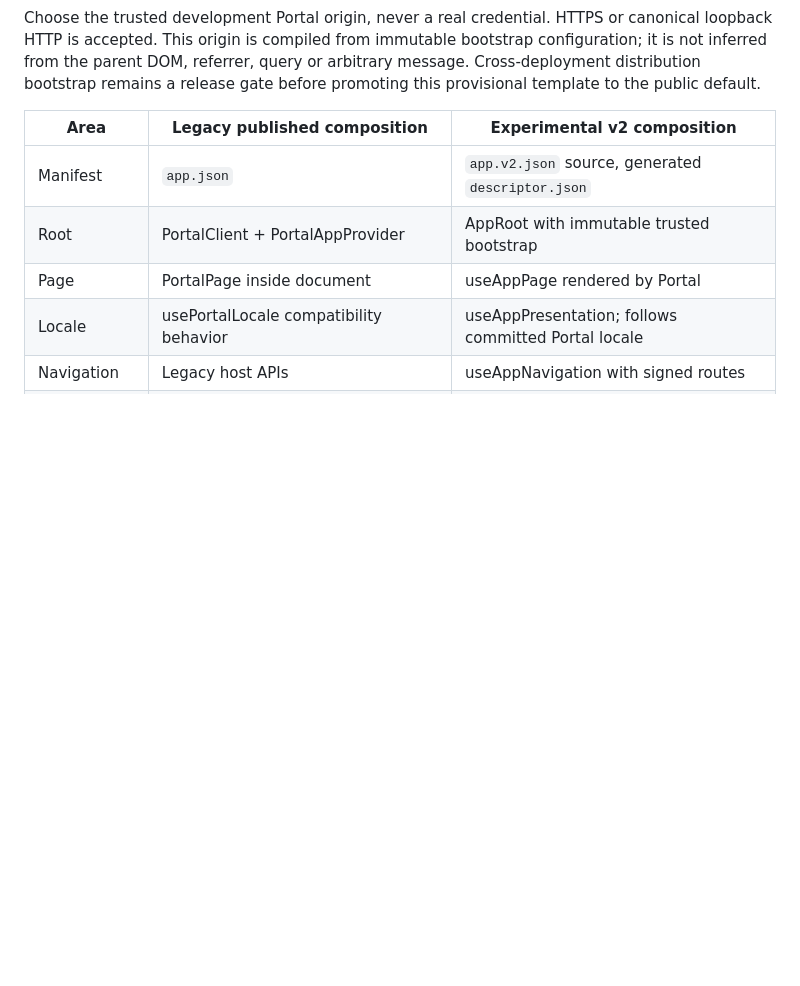
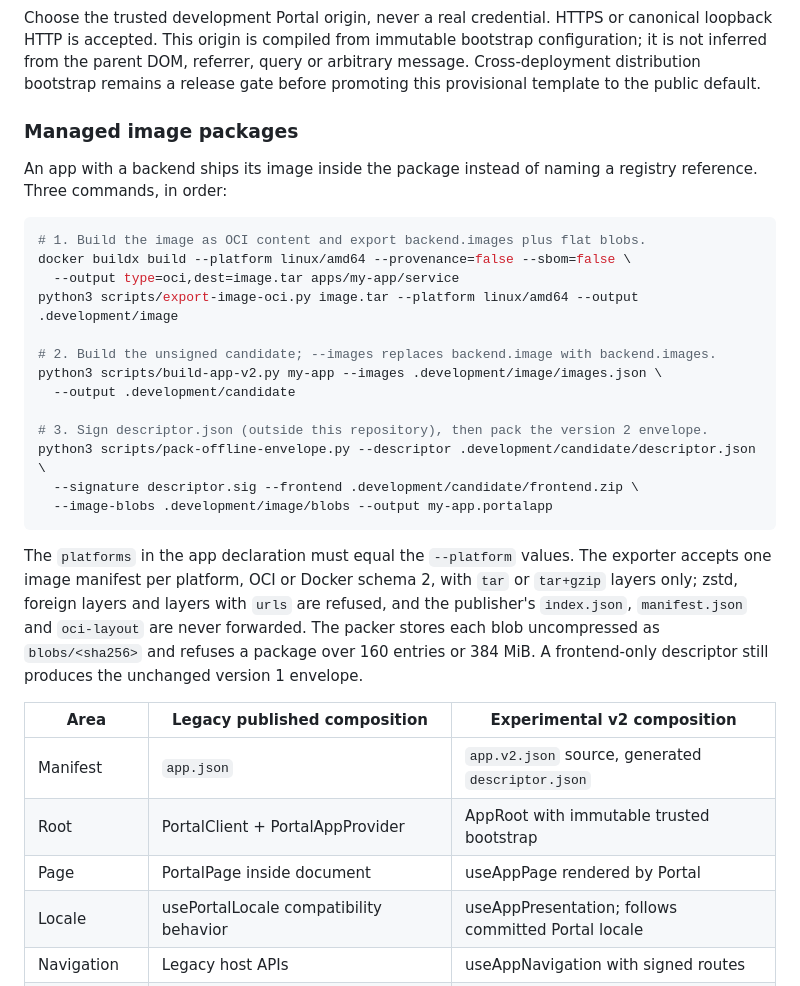
Before and after one commit to KazuhaHub/StockAnalysisPrediction-Report-Portal-Apps, a Markdown page: docs/plugin-development-standard.md, the part around the change. Drawn GitHub-style; blank space fills up the shorter version.

Commit message:
Document the managed image packaging commands

````diff
--- a/docs/plugin-development-standard.md
+++ b/docs/plugin-development-standard.md
@@ -100,6 +100,35 @@ canonical loopback HTTP is accepted. This origin is compiled from immutable
 bootstrap configuration; it is not inferred from the parent DOM, referrer, query
 or arbitrary message. Cross-deployment distribution bootstrap remains a release
 gate before promoting this provisional template to the public default.
+
+### Managed image packages
+
+An app with a backend ships its image inside the package instead of naming a
+registry reference. Three commands, in order:
+
+```sh
+# 1. Build the image as OCI content and export backend.images plus flat blobs.
+docker buildx build --platform linux/amd64 --provenance=false --sbom=false \
+  --output type=oci,dest=image.tar apps/my-app/service
+python3 scripts/export-image-oci.py image.tar --platform linux/amd64 --output .development/image
+
+# 2. Build the unsigned candidate; --images replaces backend.image with backend.images.
+python3 scripts/build-app-v2.py my-app --images .development/image/images.json \
+  --output .development/candidate
+
+# 3. Sign descriptor.json (outside this repository), then pack the version 2 envelope.
+python3 scripts/pack-offline-envelope.py --descriptor .development/candidate/descriptor.json \
+  --signature descriptor.sig --frontend .development/candidate/frontend.zip \
+  --image-blobs .development/image/blobs --output my-app.portalapp
+```
+
+The `platforms` in the app declaration must equal the `--platform` values. The
+exporter accepts one image manifest per platform, OCI or Docker schema 2, with
+`tar` or `tar+gzip` layers only; zstd, foreign layers and layers with `urls` are
+refused, and the publisher's `index.json`, `manifest.json` and `oci-layout` are
+never forwarded. The packer stores each blob uncompressed as `blobs/<sha256>`
+and refuses a package over 160 entries or 384 MiB. A frontend-only descriptor
+still produces the unchanged version 1 envelope.
 
 | Area | Legacy published composition | Experimental v2 composition |
 | --- | --- | --- |
````
